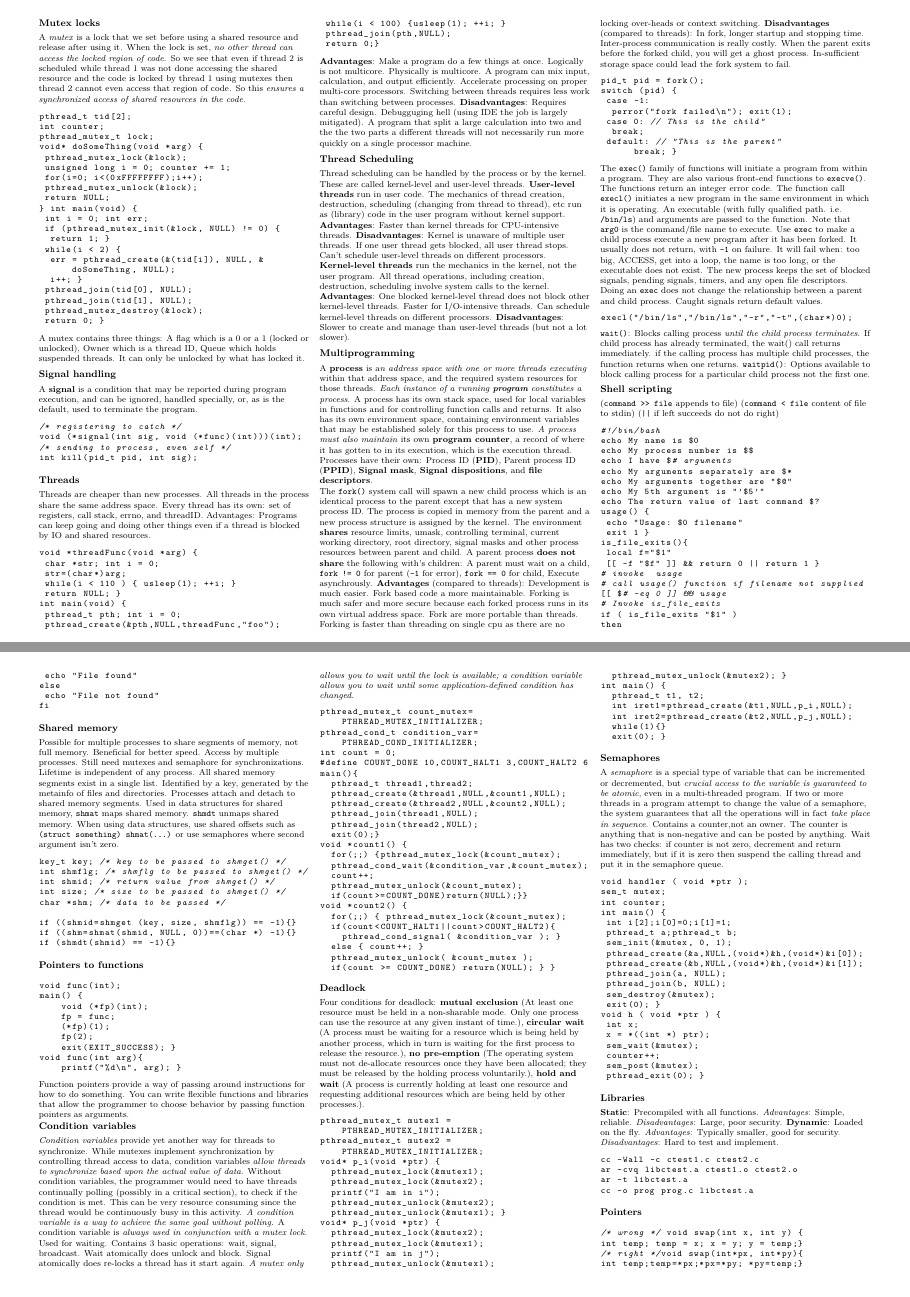
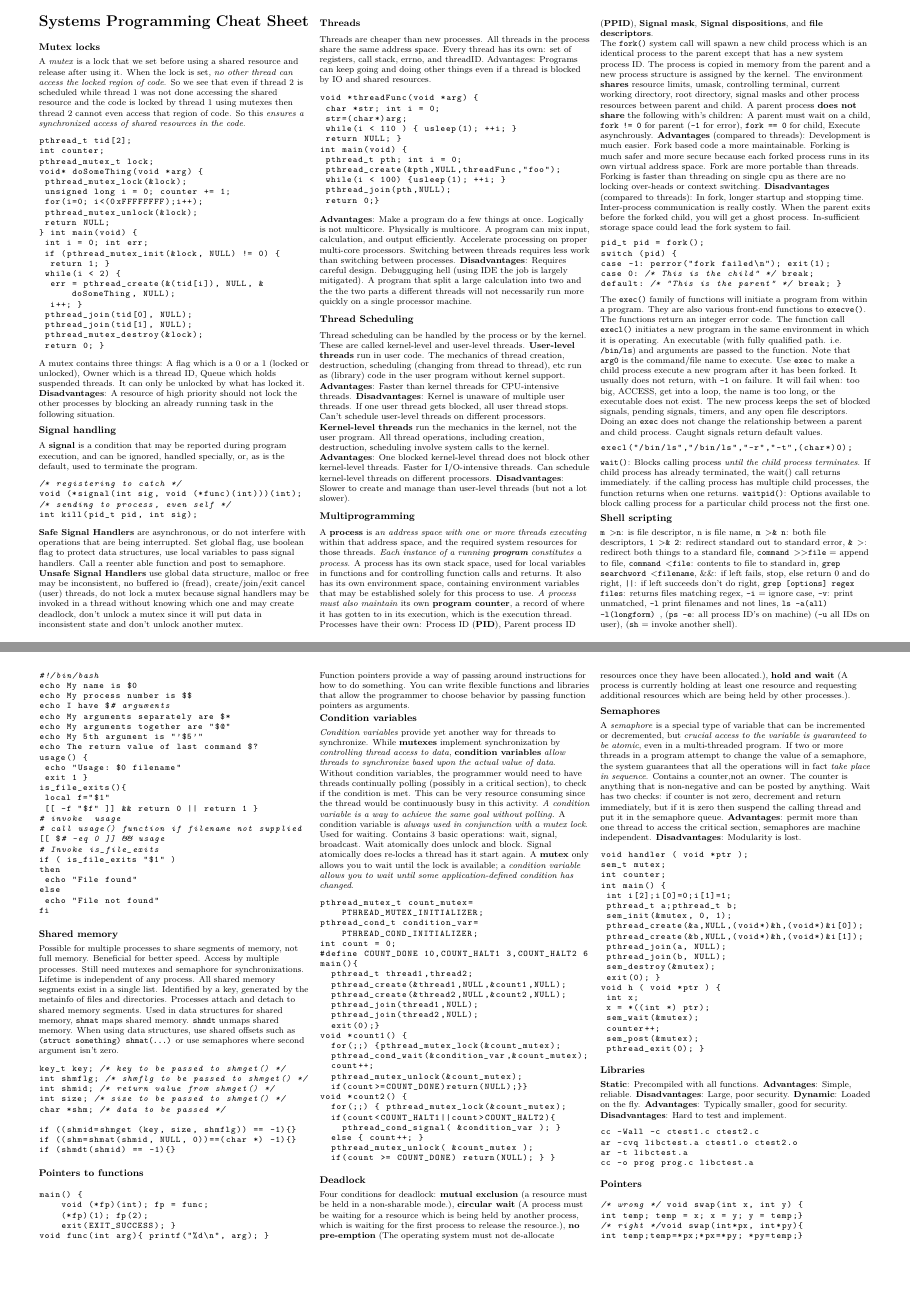
Before and after one commit to pauljonescodes/Rutgers-Systems-Programming-Fall-2013, a LaTeX document (Cheat Sheet/cheat_sheet.tex, which reads Cheat Sheet/snippets/fork.c, Cheat Sheet/snippets/funcpoint.c): pages 1 and 2 of 2, joined at a grey line. Compiled offline with pdfLaTeX.

Commit message:
finished cheat sheet

```diff
--- a/Cheat Sheet/cheat_sheet.tex
+++ b/Cheat Sheet/cheat_sheet.tex
@@ -26,15 +26,15 @@ breaklines=true}
 \lstset{framextopmargin=50pt}
 
 \makeatletter
-\renewcommand{\subsubsection}{\@startsection{section}{1}{0mm}%
+\renewcommand{\subsection}{\@startsection{section}{1}{0mm}%
                                 {-1ex plus -.5ex minus -.2ex}%
                                 {0.5ex plus .2ex}%x
                                 {\normalfont\large\bfseries}}
-\renewcommand{\subsubsection}{\@startsection{subsection}{2}{0mm}%
+\renewcommand{\subsection}{\@startsection{subsection}{2}{0mm}%
                                 {-1explus -.5ex minus -.2ex}%
                                 {0.5ex plus .2ex}%
                                 {\normalfont\normalsize\bfseries}}
-\renewcommand{\subsubsection}{\@startsection{subsubsection}{3}{0mm}%
+\renewcommand{\subsection}{\@startsection{subsubsection}{3}{0mm}%
                                 {-1ex plus -.5ex minus -.2ex}%
                                 {1ex plus .2ex}%
                                 {\normalfont\small\bfseries}}
@@ -89,7 +89,11 @@ breaklines=true}
 \setlength{\multicolsep}{1pt}
 \setlength{\columnsep}{2pt}
 
-\subsubsection{Mutex locks}
+\begin{center}
+     \Large{\textbf{Systems Programming Cheat Sheet}} \\
+\end{center}
+
+\subsection{Mutex locks}
 
 A \emph{mutex} is a lock that we set before using a shared resource and release after using it.
 When the lock is set, \emph{no other thread can access the locked region of code}.
@@ -102,8 +106,10 @@ cannot even access that region of code. So this \emph{ensures a synchronized acc
 A mutex contains three things: A flag which is a 0 or a 1 (locked or unlocked),
 Owner which is a thread ID, Queue which holds suspended threads.
 It can only be unlocked by what has locked it.
+\textbf{Disadvantages}: A resource of high priority should not lock the other
+processes by blocking an already running task in the following situation.
 
-\subsubsection{Signal handling}
+\subsection{Signal handling}
 
 A {\bf signal} is a condition that may be reported during program execution,
 and can be ignored, handled specially, or, as is the default,
@@ -111,7 +117,20 @@ used to terminate the program.
 
 \lstinputlisting[language=C]{snippets/signal.c}
 
-\subsubsection{Threads}
+\textbf{Safe Signal Handlers} are asynchronous, or do not interfere with operations
+that are being interrupted.
+Set global flag, use boolean
+flag to protect data structures, use local variables to
+pass signal handlers.
+Call a reenter able function and post to semaphore.
+\textbf{Unsafe Signal Handlers} use global data structure,
+malloc or free may be inconsistent, no buffered io (fread),
+create/join/exit cancel (user) threads, do not lock a mutex
+because signal handlers may be invoked in a thread without
+knowing which one and may create deadlock, don't unlock a mutex
+since it will put data in inconsistent state and don't unlock another mutex.
+
+\subsection{Threads}
 
 Threads are cheaper than new processes.
 All threads in the process share the same address space.
@@ -135,7 +154,7 @@ A program that split a large calculation into two and the
 the two parts a different threads will not necessarily
 run more quickly on a single processor machine.
 
-\subsubsection{Thread Scheduling}
+\subsection{Thread Scheduling}
 Thread scheduling can be handled by the process or by the kernel.  These are
 called kernel-level and user-level threads.
 \textbf{User-level threads} run in user code.  The mechanics of thread creation,
@@ -216,15 +235,26 @@ if the calling process has multiple child processes, the function returns when o
 \texttt{waitpid()}: Options available to block calling process for a particular
 child process not the first one.
 
-\subsubsection{Shell scripting}
+\subsection{Shell scripting}
 
-(\texttt{command >> file} appends to file)
-(\texttt{command < file} content of file to stdin)
-(\texttt{||} if left succeeds do not do right)
+\texttt{m \textgreater n}: is file descriptor, n is file name,
+\texttt{m \textgreater \& n}: both file descriptors,
+\texttt{1 \textgreater \& 2}: redirect standard out to standard error,
+\texttt{\& \textgreater}: redirect both things to a standard file,
+\texttt{command \textgreater\textgreater file} = append to file,
+\texttt{command \textless file}: contents to file to standard in,
+\texttt{grep searchword \textless filename},
+\&\&: if left fails, stop, else return 0 and do right,
+\texttt{||}: if left succeeds don't do right,
+\texttt{grep [options] regex files}: returns files matching regex,
+\texttt{-i} = ignore case, \texttt{-v}: print unmatched, \texttt{-l} print filenames and not lines,
+\texttt{ls -a(all) -l(longform)	},
+(\texttt{ps -e}: all process ID's on machine) (\texttt{-u} all IDs on user),
+(\texttt{sh} = invoke another shell).
 
 \lstinputlisting[language=bash]{snippets/bash.sh}
 
-\subsubsection{Shared memory}
+\subsection{Shared memory}
 
 Possible for multiple processes to share segments of memory,
 not full memory. Beneficial for better speed. Access by multiple processes.
@@ -248,10 +278,10 @@ how to do something. You can write flexible functions and libraries
 that allow the programmer to choose behavior by passing function pointers
 as arguments.
 
-\subsubsection{Condition variables}
+\subsection{Condition variables}
 \emph{Condition variables} provide yet another way for threads to synchronize.
-While mutexes implement synchronization by controlling thread access to data,
-condition variables \emph{allow threads to synchronize based upon the actual value of data}.
+While \textbf{mutexes} implement synchronization by \emph{controlling thread access to data},
+\textbf{condition variables} \emph{allow threads to synchronize based upon the actual value of data}.
 Without condition variables, the programmer would need to have threads
 continually polling (possibly in a critical section), to check if the
 condition is met. This can be very resource consuming since the thread
@@ -260,27 +290,23 @@ way to achieve the same goal without polling.}
 A condition variable is \emph{always used in conjunction with a mutex lock}.
 Used for waiting. Contains 3 basic operations: wait, signal, broadcast.
 Wait atomically does unlock and block. Signal atomically does re-locks a
-thread has it start again. \emph{A mutex only allows you to wait until the lock is available;
-a condition variable allows you to wait until some application-defined condition has changed. }
+thread has it start again. A \textbf{mutex} only allows you to wait until the lock is available;
+a \emph{condition variable allows you to wait until some application-defined condition has changed}.
 
 \lstinputlisting[language=C]{snippets/condvar.c}
 
-\subsubsection{Deadlock}
+\subsection{Deadlock}
 
-Four conditions for deadlock: \textbf{mutual exclusion} (At least one
-resource must be held in a non-sharable mode. Only one process can use
-the resource at any given instant of time.), \textbf{circular wait}
+Four conditions for deadlock: \textbf{mutual exclusion} (a
+resource must be held in a non-sharable mode.), \textbf{circular wait}
 (A process must be waiting for a resource which is being held by another
-process, which in turn is waiting for the first process to release the
+process, which is waiting for the first process to release the
 resource.), \textbf{no pre-emption} (The operating system must not
-de-allocate resources once they have been allocated; they must be
-released by the holding process voluntarily.), \textbf{hold and wait}
+de-allocate resources once they have been allocated.), \textbf{hold and wait}
 (A process is currently holding at least one resource and requesting
 additional resources which are being held by other processes.).
 
-\lstinputlisting[language=C]{snippets/deadlock.c}
-
-\subsubsection{Semaphores}
+\subsection{Semaphores}
 
 A \emph{semaphore} is a special type of variable that can be incremented or decremented,
 but \emph{crucial access to the variable is guaranteed to be atomic}, even in a multi-threaded program.
@@ -289,21 +315,22 @@ the system guarantees that all the operations will in fact \emph{take place in s
 Contains a counter,not an owner. The counter is anything that is non-negative and can be
 posted by anything. Wait has two checks: if counter is not zero, decrement and return
 immediately, but if it is zero then suspend the calling thread and put it in the
-semaphore queue.
+semaphore queue. \textbf{Advantages}: permit more than one thread to access the critical section,
+semaphores are machine independent. \textbf{Disadvantages}: Modularity is lost.
 
 \lstinputlisting[language=C]{snippets/semaphore.c}
 
-\subsubsection{Libraries}
+\subsection{Libraries}
 \textbf{Static}: Precompiled with all functions.
-\emph{Advantages}: Simple, reliable.
-\emph{Disadvantages}: Large, poor security.
+\textbf{Advantages}: Simple, reliable.
+\textbf{Disadvantages}: Large, poor security.
 \textbf{Dynamic}: Loaded on the fly.
-\emph{Advantages}: Typically smaller, good for security.
-\emph{Disadvantages}: Hard to test and implement.
+\textbf{Advantages}: Typically smaller, good for security.
+\textbf{Disadvantages}: Hard to test and implement.
 
 \lstinputlisting[language=bash]{snippets/lib.sh}
 
-\subsubsection{Pointers}
+\subsection{Pointers}
 
 \lstinputlisting[language=C]{snippets/pointers.c}
 
--- a/Cheat Sheet/snippets/fork.c
+++ b/Cheat Sheet/snippets/fork.c
@@ -1,8 +1,5 @@
 pid_t pid = fork();
 switch (pid) {
-	case -1:
-		perror("fork failed\n"); exit(1);
-	case 0: // This is the child"
-		break;
-	default: // "This is the parent"
-    		break; }
+case -1: perror("fork failed\n"); exit(1);
+case 0: /* This is the child" */ break;
+default: /* "This is the parent" */ break; }
--- a/Cheat Sheet/snippets/funcpoint.c
+++ b/Cheat Sheet/snippets/funcpoint.c
@@ -1,9 +1,5 @@
-void func(int);
 main() {
-    void (*fp)(int);
-    fp = func;
-    (*fp)(1);
-    fp(2);
+    void (*fp)(int); fp = func;
+    (*fp)(1); fp(2);
     exit(EXIT_SUCCESS); }
-void func(int arg){
-    printf("%d\n", arg); }
+void func(int arg){ printf("%d\n", arg); }
```
Also changed, not shown: Cheat Sheet/cheat_sheet.pdf, Cheat Sheet/cheat_sheet.tex (4 more changed lines), 3 other files.
